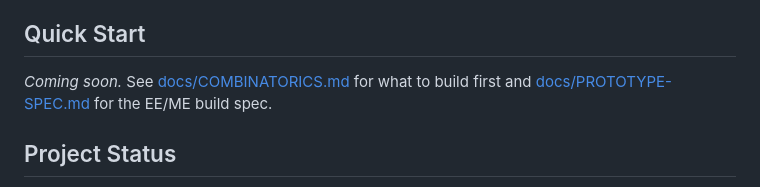
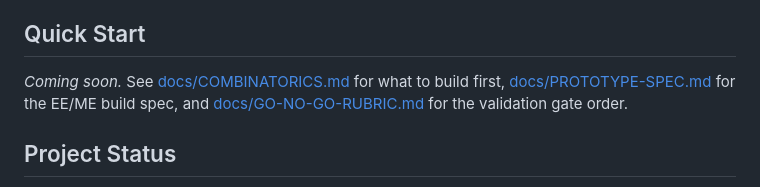
Before and after one commit to fluffyrabbot/powerfinger, a Markdown page: README.md, the part around the change. Rendered like a GitHub page.

Commit message:
docs(validation): add go-no-go rubric

```diff
--- a/README.md
+++ b/README.md
@@ -114,8 +114,9 @@ See [docs/COMBINATORICS.md](docs/COMBINATORICS.md) for the full design space.
 ## Quick Start
 
 *Coming soon.* See [docs/COMBINATORICS.md](docs/COMBINATORICS.md) for what to
-build first and [docs/PROTOTYPE-SPEC.md](docs/PROTOTYPE-SPEC.md) for the EE/ME
-build spec.
+build first, [docs/PROTOTYPE-SPEC.md](docs/PROTOTYPE-SPEC.md) for the EE/ME
+build spec, and [docs/GO-NO-GO-RUBRIC.md](docs/GO-NO-GO-RUBRIC.md) for the
+validation gate order.
 
 ## Project Status
 
```
Also changed, not shown: docs/GO-NO-GO-RUBRIC.md (added, +386 -0 lines).
